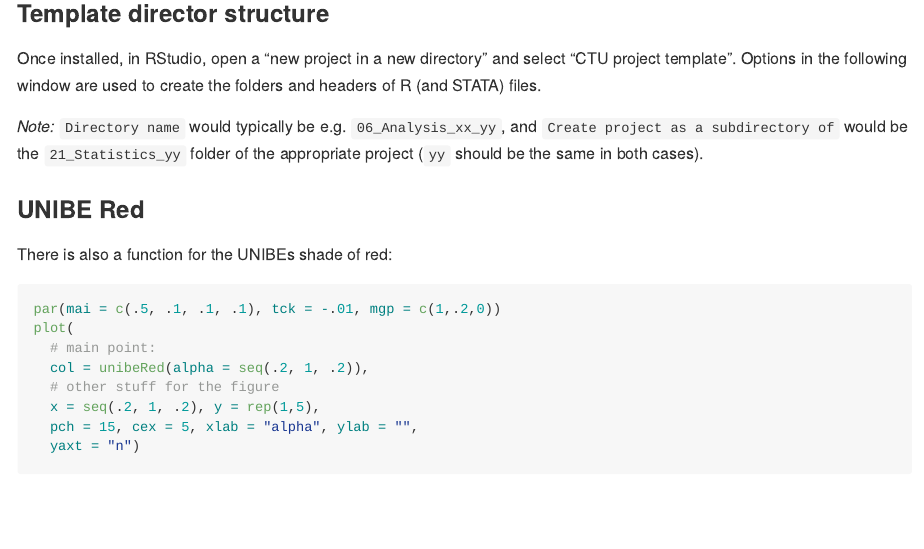
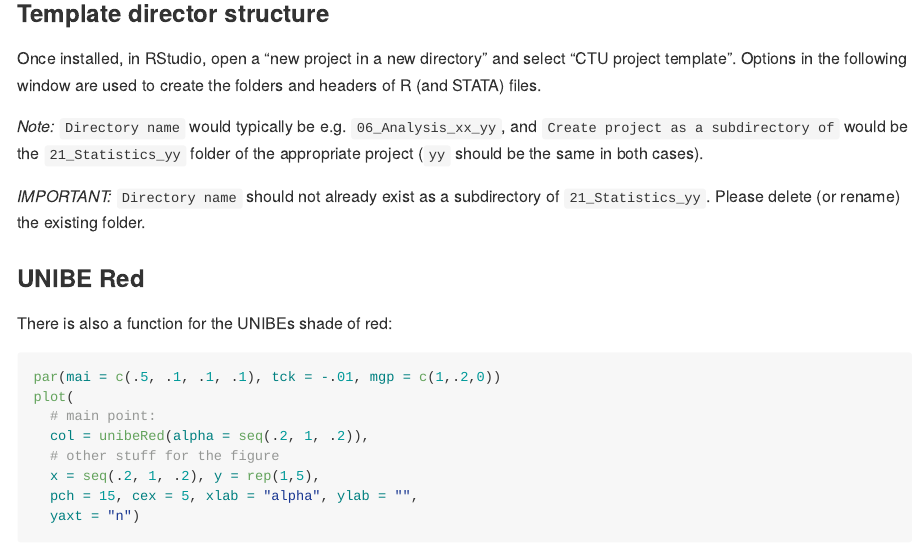
Before and after one commit to CTU-Bern/CTUtemplate, an R Markdown document (README.Rmd): the page in a window 1100 px wide, from 730 px down. Rendered offline with R 4.5, knitr and Pandoc, with nearby package versions.

Commit message:
Update README.Rmd

```diff
--- a/README.Rmd
+++ b/README.Rmd
@@ -48,6 +48,8 @@ library(CTUtemplate)
 Once installed, in RStudio, open a "new project in a new directory" and select "CTU project template". Options in the following window are used to create the folders and headers of R (and STATA) files.
 
 *Note:* `Directory name` would typically be e.g. `06_Analysis_xx_yy`, and `Create project as a subdirectory of` would be the `21_Statistics_yy` folder of the appropriate project (`yy` should be the same in both cases).
+
+*IMPORTANT:* `Directory name` should not already exist as a subdirectory of `21_Statistics_yy`. Please delete (or rename) the existing folder.
 
 ### UNIBE Red
 
```
